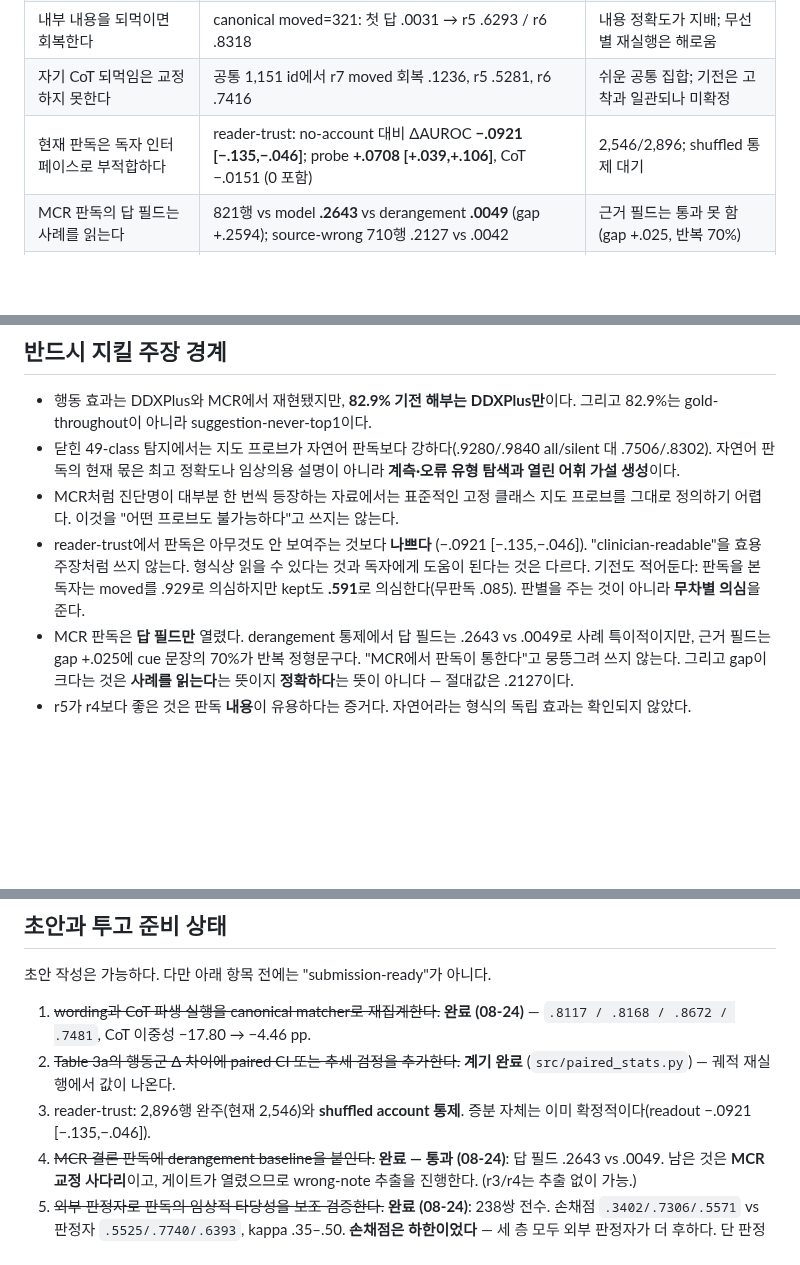
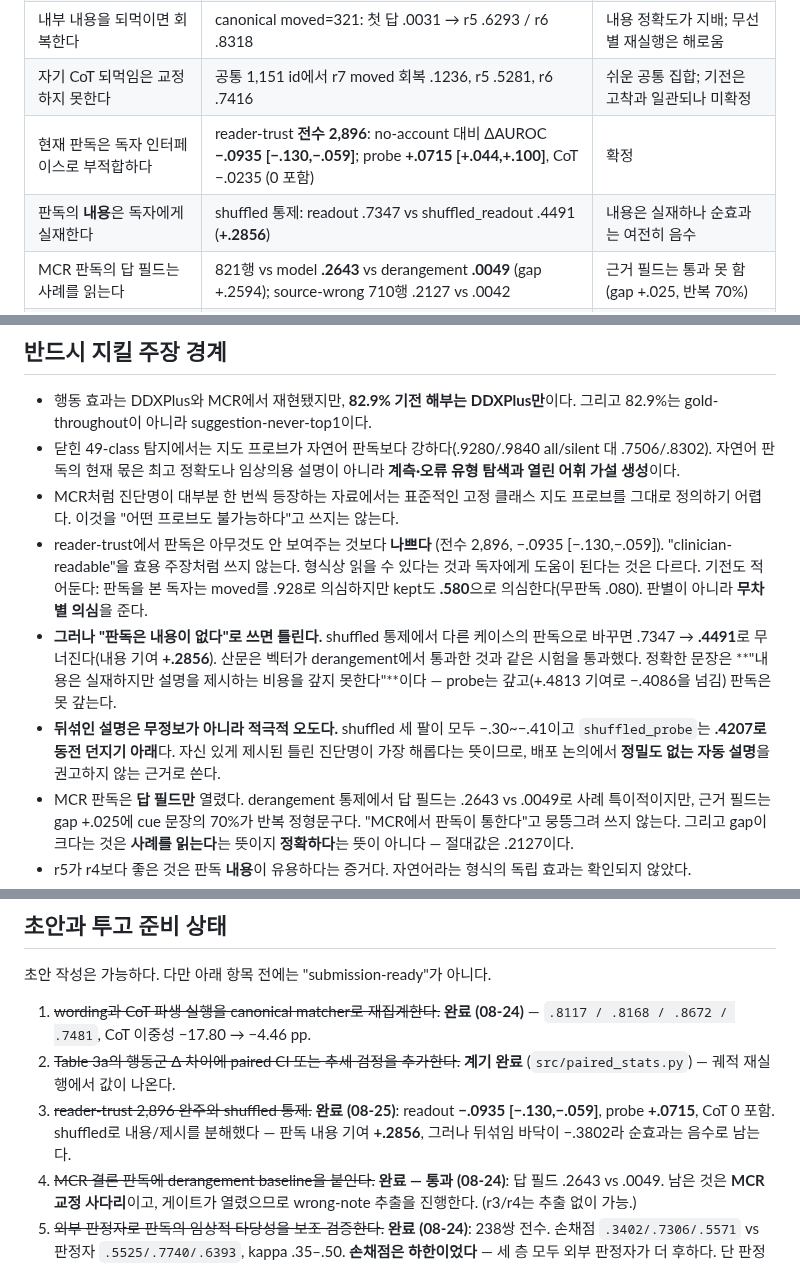
Before and after one commit to 0914eagle/medical_nla, a Markdown page: docs/paper/README.md, 3 parts joined by grey strips. Rendered like a GitHub page; blank space fills up the shorter version.

```diff
--- a/docs/paper/README.md
+++ b/docs/paper/README.md
@@ -50,7 +50,8 @@ probe top-1이 되지 않는다. 이 내부-출력 결렬은
 | 자연어 판독은 벡터에 종속된다 | swap .993, memorization .000, contamination .007; heldout cue content .751 (n=770, 기계 채점) | DDXPlus 검증 배터리 |
 | 내부 내용을 되먹이면 회복한다 | canonical moved=321: 첫 답 .0031 → r5 .6293 / r6 .8318 | 내용 정확도가 지배; 무선별 재실행은 해로움 |
 | 자기 CoT 되먹임은 교정하지 못한다 | 공통 1,151 id에서 r7 moved 회복 .1236, r5 .5281, r6 .7416 | 쉬운 공통 집합; 기전은 고착과 일관되나 미확정 |
-| 현재 판독은 독자 인터페이스로 부적합하다 | reader-trust: no-account 대비 ΔAUROC **−.0921 [−.135,−.046]**; probe **+.0708 [+.039,+.106]**, CoT −.0151 (0 포함) | 2,546/2,896; shuffled 통제 대기 |
+| 현재 판독은 독자 인터페이스로 부적합하다 | reader-trust **전수 2,896**: no-account 대비 ΔAUROC **−.0935 [−.130,−.059]**; probe **+.0715 [+.044,+.100]**, CoT −.0235 (0 포함) | 확정 |
+| 판독의 **내용**은 독자에게 실재한다 | shuffled 통제: readout .7347 vs shuffled_readout .4491 (**+.2856**) | 내용은 실재하나 순효과는 여전히 음수 |
 | MCR 판독의 답 필드는 사례를 읽는다 | 821행 vs model **.2643** vs derangement **.0049** (gap +.2594); source-wrong 710행 .2127 vs .0042 | 근거 필드는 통과 못 함(gap +.025, 반복 70%) |
 | 자연어 형식 자체가 교정의 원인이다 | **확립되지 않음**: canonical 전체 correct/correct에서 p=1.000; moved에서는 맨 라벨 점추정 우위 p=.016이나 Bonferroni .0125 미달 | 형식 우위 주장 금지 |
 
@@ -65,10 +66,19 @@ probe top-1이 되지 않는다. 이 내부-출력 결렬은
   클래스 지도 프로브를 그대로 정의하기 어렵다. 이것을 "어떤 프로브도
   불가능하다"고 쓰지는 않는다.
 - reader-trust에서 판독은 아무것도 안 보여주는 것보다 **나쁘다**
-  (−.0921 [−.135,−.046]). "clinician-readable"을 효용 주장처럼 쓰지 않는다.
-  형식상 읽을 수 있다는 것과 독자에게 도움이 된다는 것은 다르다. 기전도
-  적어둔다: 판독을 본 독자는 moved를 .929로 의심하지만 kept도 **.591**로
-  의심한다(무판독 .085). 판별을 주는 것이 아니라 **무차별 의심**을 준다.
+  (전수 2,896, −.0935 [−.130,−.059]). "clinician-readable"을 효용 주장처럼
+  쓰지 않는다. 형식상 읽을 수 있다는 것과 독자에게 도움이 된다는 것은 다르다.
+  기전도 적어둔다: 판독을 본 독자는 moved를 .928로 의심하지만 kept도
+  **.580**으로 의심한다(무판독 .080). 판별이 아니라 **무차별 의심**을 준다.
+- **그러나 "판독은 내용이 없다"로 쓰면 틀린다.** shuffled 통제에서 다른
+  케이스의 판독으로 바꾸면 .7347 → **.4491**로 무너진다(내용 기여 **+.2856**).
+  산문은 벡터가 derangement에서 통과한 것과 같은 시험을 통과했다. 정확한
+  문장은 **"내용은 실재하지만 설명을 제시하는 비용을 갚지 못한다"**이다 —
+  probe는 갚고(+.4813 기여로 −.4086을 넘김) 판독은 못 갚는다.
+- **뒤섞인 설명은 무정보가 아니라 적극적 오도다.** shuffled 세 팔이 모두
+  −.30~−.41이고 `shuffled_probe`는 **.4207로 동전 던지기 아래**다. 자신 있게
+  제시된 틀린 진단명이 가장 해롭다는 뜻이므로, 배포 논의에서 **정밀도 없는
+  자동 설명**을 권고하지 않는 근거로 쓴다.
 - MCR 판독은 **답 필드만** 열렸다. derangement 통제에서 답 필드는
   .2643 vs .0049로 사례 특이적이지만, 근거 필드는 gap +.025에 cue 문장의
   70%가 반복 정형문구다. "MCR에서 판독이 통한다"고 뭉뜽그려 쓰지 않는다.
@@ -112,8 +122,10 @@ probe top-1이 되지 않는다. 이 내부-출력 결렬은
    (08-24)** — `.8117 / .8168 / .8672 / .7481`, CoT 이중성 −17.80 → −4.46 pp.
 2. ~~Table 3a의 행동군 Δ 차이에 paired CI 또는 추세 검정을 추가한다.~~
    **계기 완료** (`src/paired_stats.py`) — 궤적 재실행에서 값이 나온다.
-3. reader-trust: 2,896행 완주(현재 2,546)와 **shuffled account 통제**.
-   증분 자체는 이미 확정적이다(readout −.0921 [−.135,−.046]).
+3. ~~reader-trust 2,896 완주와 shuffled 통제.~~ **완료 (08-25)**:
+   readout **−.0935 [−.130,−.059]**, probe **+.0715**, CoT 0 포함.
+   shuffled로 내용/제시를 분해했다 — 판독 내용 기여 **+.2856**, 그러나
+   뒤섞임 바닥이 −.3802라 순효과는 음수로 남는다.
 4. ~~MCR 결론 판독에 derangement baseline을 붙인다.~~ **완료 — 통과
    (08-24)**: 답 필드 .2643 vs .0049. 남은 것은 **MCR 교정 사다리**이고,
    게이트가 열렸으므로 wrong-note 추출을 진행한다. (r3/r4는 추출 없이 가능.)
```
Also changed, not shown: docs/experiments/RESULTS_CANONICAL_2026-08-24.md (+54 -2 lines), docs/paper/experiment_summary_2026-08-25.md (+21 -6 lines).
